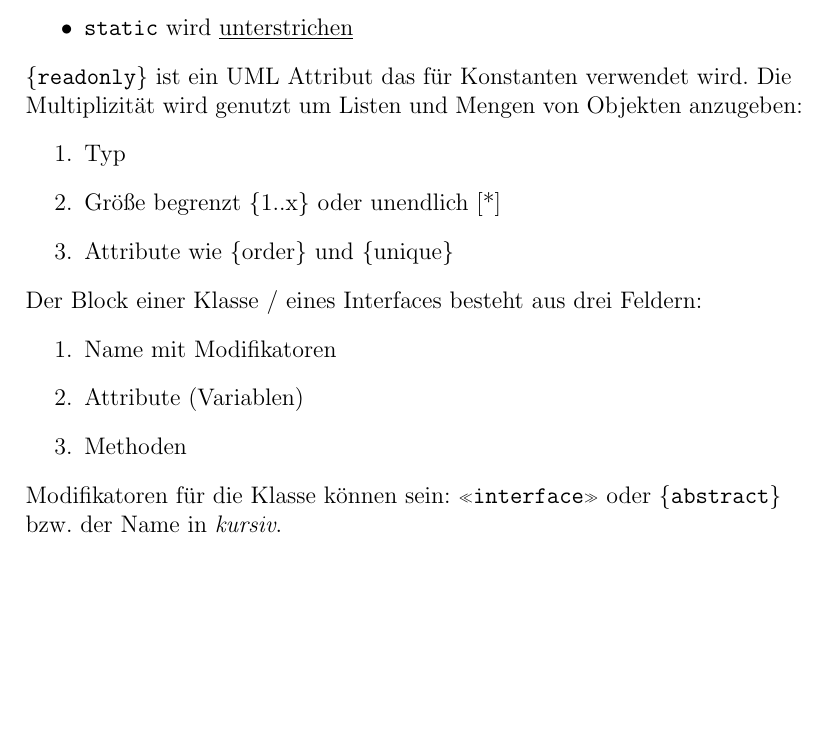
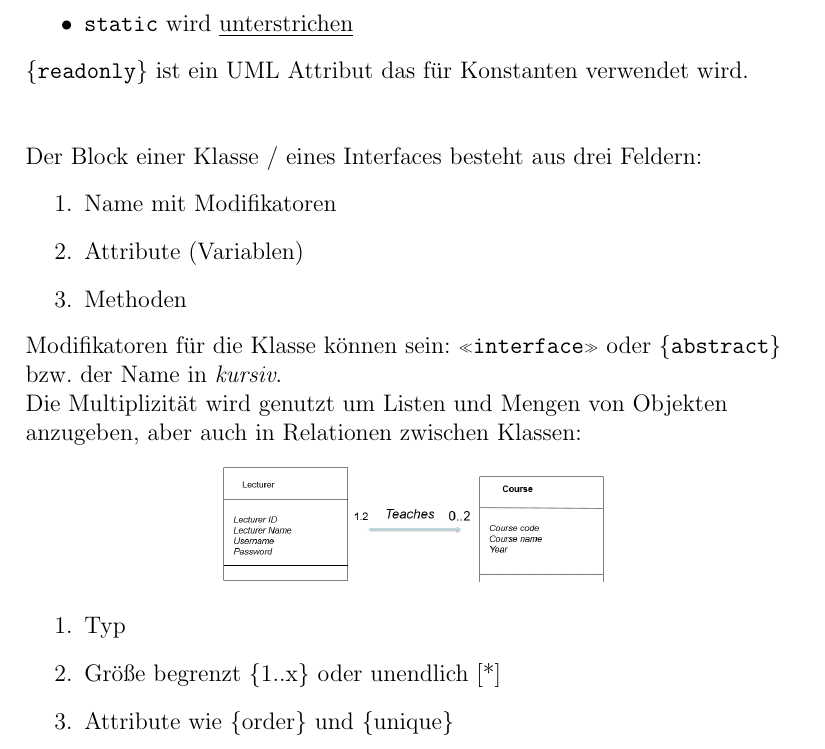
Before and after one commit to eneller/PvS2020UUlm, a LaTeX document (PvS.tex): part of page 3 of 10, cut so that both start at the same text, the shorter picture padded with empty space. Compiled offline with pdfLaTeX.

Commit message:
minor changes to UML

```diff
--- a/PvS.tex
+++ b/PvS.tex
@@ -62,12 +62,8 @@ Programmierung von Systemen
 		\item \texttt{static}  wird \underline{unterstrichen}
 	\end{itemize}
 	\texttt{\{readonly\}} ist ein UML Attribut das für Konstanten verwendet wird.
-	Die Multiplizität wird genutzt um Listen und Mengen von Objekten anzugeben:
-	\begin{enumerate}
-		\item Typ
-		\item Größe begrenzt \{1..x\} oder unendlich [*]
-		\item Attribute wie \{order\} und \{unique\}
-	\end{enumerate}
+	\newline\newline
+
 	Der Block einer Klasse / eines Interfaces besteht aus drei Feldern:
 	\begin{enumerate}
 		\item Name mit Modifikatoren
@@ -75,6 +71,16 @@ Programmierung von Systemen
 		\item Methoden
 	\end{enumerate}
 	 Modifikatoren für die Klasse können sein: \texttt{\flqq interface\frqq} oder \texttt{\{abstract\}} bzw. der Name in \textit{kursiv}.
+
+	 Die Multiplizität wird genutzt um Listen und Mengen von Objekten anzugeben, aber auch in Relationen zwischen Klassen:
+	 \begin{center}
+	 	\includegraphics[width=0.5\linewidth]{images/multiplicity}
+	 \end{center}
+	 \begin{enumerate}
+	 	\item Typ
+	 	\item Größe begrenzt \{1..x\} oder unendlich [*]
+	 	\item Attribute wie \{order\} und \{unique\}
+	 \end{enumerate}
 
 	 \subsection{Relationen}
 
```
Also changed, not shown: PvS.pdf, images/multiplicity.png (added), PvS.tex (12 more changed lines).
